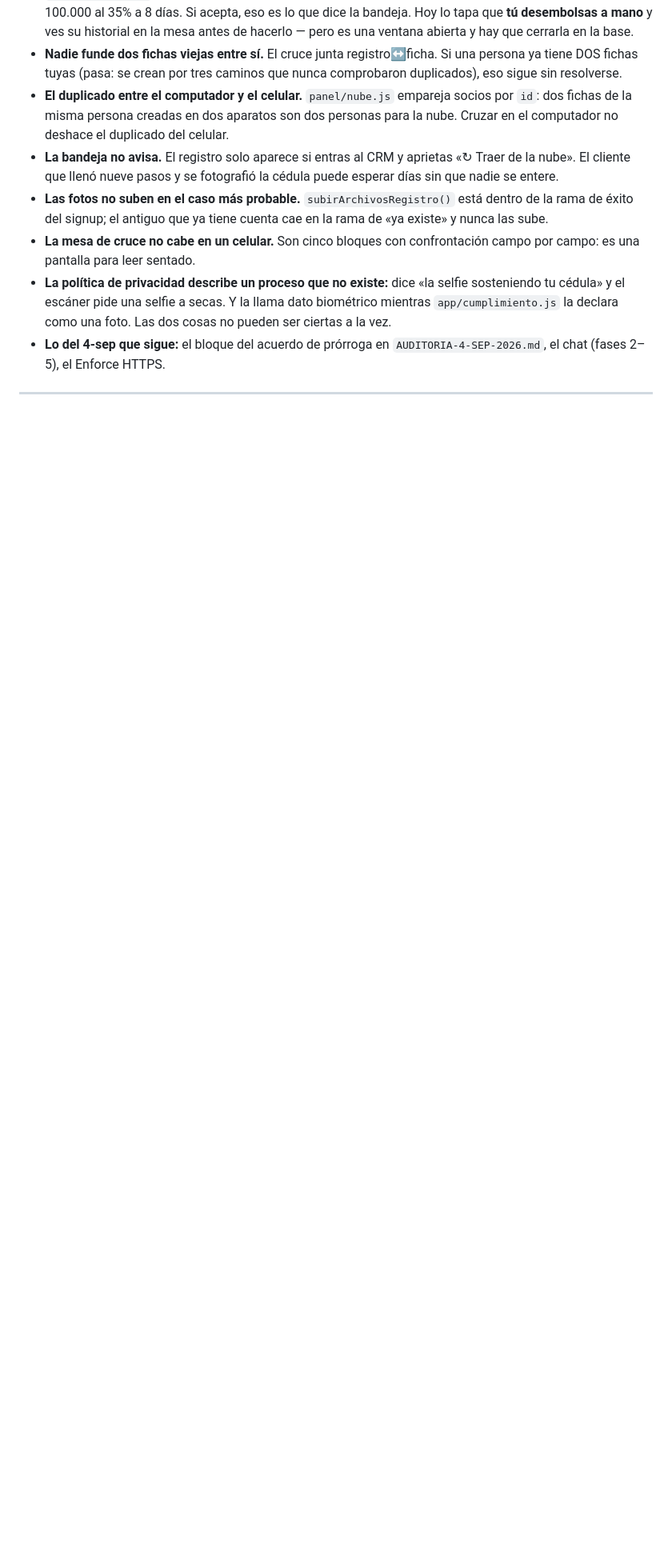
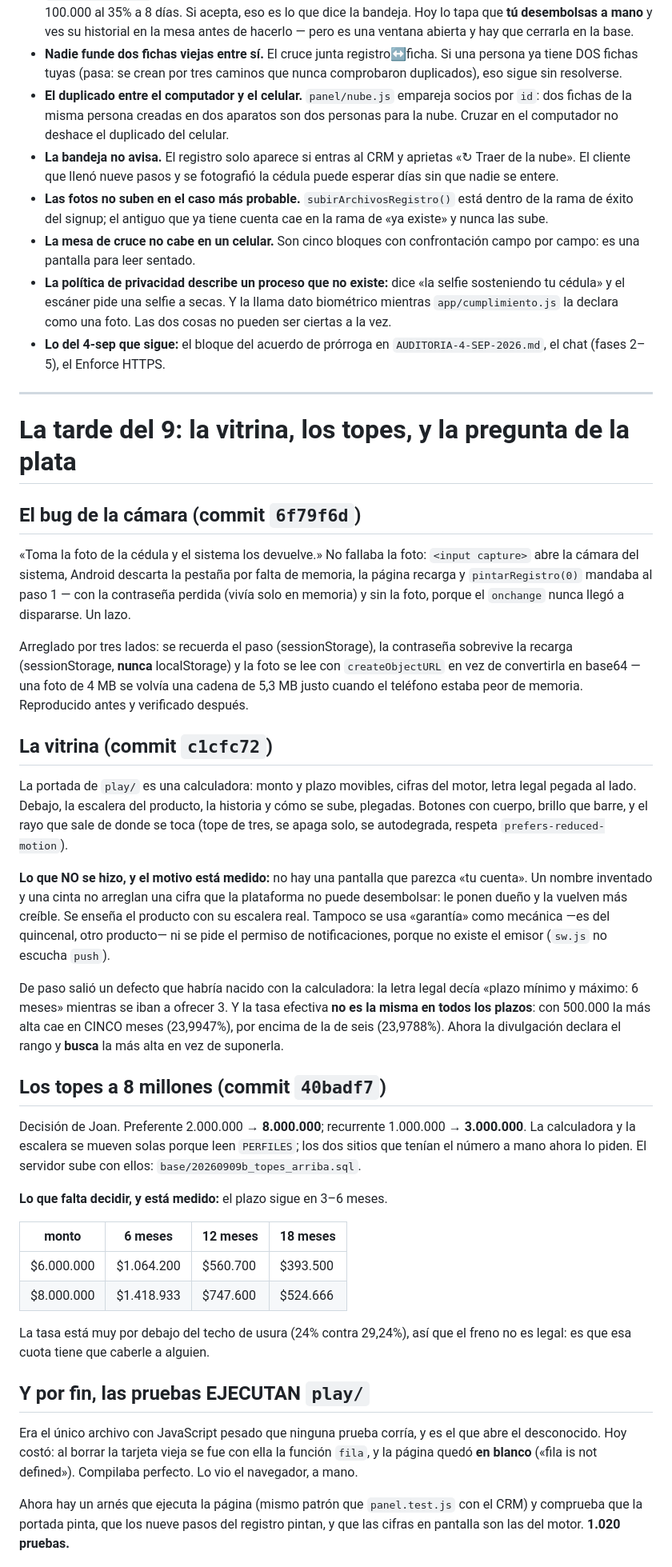
Before and after one commit to joanhispanista-star/Tugarantia, a Markdown page: ESTADO-9-SEP-2026.md, the part around one of its changes. Shown at 80% size. Rendered like a GitHub page; blank space fills up the shorter version.

```diff
--- a/ESTADO-9-SEP-2026.md
+++ b/ESTADO-9-SEP-2026.md
@@ -206,3 +209,68 @@ el paso 3 de 9 con el teléfono en la cara es peor que una foto mal encuadrada.
 
 ---
 
+# La tarde del 9: la vitrina, los topes, y la pregunta de la plata
+
+## El bug de la cámara (commit `6f79f6d`)
+
+«Toma la foto de la cédula y el sistema los devuelve.» No fallaba la foto:
+`<input capture>` abre la cámara del sistema, Android descarta la pestaña por
+falta de memoria, la página recarga y `pintarRegistro(0)` mandaba al paso 1 —
+con la contraseña perdida (vivía solo en memoria) y sin la foto, porque el
+`onchange` nunca llegó a dispararse. Un lazo.
+
+Arreglado por tres lados: se recuerda el paso (sessionStorage), la contraseña
+sobrevive la recarga (sessionStorage, **nunca** localStorage) y la foto se lee
+con `createObjectURL` en vez de convertirla en base64 — una foto de 4 MB se
+volvía una cadena de 5,3 MB justo cuando el teléfono estaba peor de memoria.
+Reproducido antes y verificado después.
+
+## La vitrina (commit `c1cfc72`)
+
+La portada de `play/` es una calculadora: monto y plazo movibles, cifras del
+motor, letra legal pegada al lado. Debajo, la escalera del producto, la historia
+y cómo se sube, plegadas. Botones con cuerpo, brillo que barre, y el rayo que
+sale de donde se toca (tope de tres, se apaga solo, se autodegrada, respeta
+`prefers-reduced-motion`).
+
+**Lo que NO se hizo, y el motivo está medido:** no hay una pantalla que parezca
+«tu cuenta». Un nombre inventado y una cinta no arreglan una cifra que la
+plataforma no puede desembolsar: le ponen dueño y la vuelven más creíble. Se
+enseña el producto con su escalera real. Tampoco se usa «garantía» como
+mecánica —es del quincenal, otro producto— ni se pide el permiso de
+notificaciones, porque no existe el emisor (`sw.js` no escucha `push`).
+
+De paso salió un defecto que habría nacido con la calculadora: la letra legal
+decía «plazo mínimo y máximo: 6 meses» mientras se iban a ofrecer 3. Y la tasa
+efectiva **no es la misma en todos los plazos**: con 500.000 la más alta cae en
+CINCO meses (23,9947%), por encima de la de seis (23,9788%). Ahora la
+divulgación declara el rango y **busca** la más alta en vez de suponerla.
+
+## Los topes a 8 millones (commit `40badf7`)
+
+Decisión de Joan. Preferente 2.000.000 → **8.000.000**; recurrente 1.000.000 →
+**3.000.000**. La calculadora y la escalera se mueven solas porque leen
+`PERFILES`; los dos sitios que tenían el número a mano ahora lo piden.
+El servidor sube con ellos: `base/20260909b_topes_arriba.sql`.
+
+**Lo que falta decidir, y está medido:** el plazo sigue en 3–6 meses.
+
+| monto | 6 meses | 12 meses | 18 meses |
+|---|---|---|---|
+| $6.000.000 | $1.064.200 | $560.700 | $393.500 |
+| $8.000.000 | $1.418.933 | $747.600 | $524.666 |
+
+La tasa está muy por debajo del techo de usura (24% contra 29,24%), así que el
+freno no es legal: es que esa cuota tiene que caberle a alguien.
+
+## Y por fin, las pruebas EJECUTAN `play/`
+
+Era el único archivo con JavaScript pesado que ninguna prueba corría, y es el
+que abre el desconocido. Hoy costó: al borrar la tarjeta vieja se fue con ella
+la función `fila`, y la página quedó **en blanco** («fila is not defined»).
+Compilaba perfecto. Lo vio el navegador, a mano.
+
+Ahora hay un arnés que ejecuta la página (mismo patrón que `panel.test.js` con
+el CRM) y comprueba que la portada pinta, que los nueve pasos del registro
+pintan, y que las cifras en pantalla son las del motor. **1.020 pruebas.**
+
```
Also changed, not shown: other parts of ESTADO-9-SEP-2026.md (+55 -2 lines).
